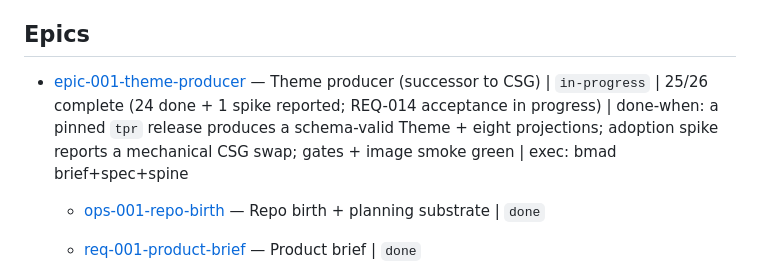
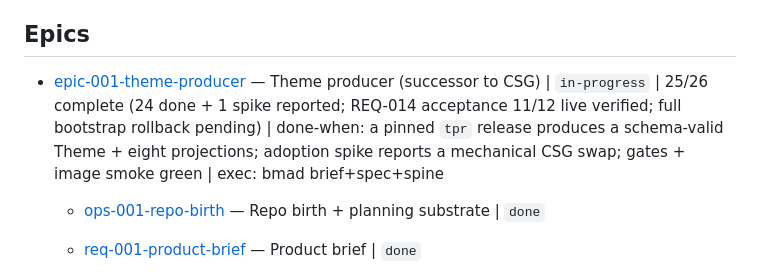
Before and after one commit to RandomGenericUsername/theme-producer, a Markdown page: tickets/INDEX.md, the part around the change. Drawn GitHub-style.

```diff
--- a/tickets/INDEX.md
+++ b/tickets/INDEX.md
@@ -7,7 +7,7 @@
 
 ## Epics
 
-- [epic-001-theme-producer](./epic-001-theme-producer/ticket.md) — Theme producer (successor to CSG) | `in-progress` | 25/26 complete (24 done + 1 spike reported; REQ-014 acceptance in progress) | done-when: a pinned `tpr` release produces a schema-valid Theme + eight projections; adoption spike reports a mechanical CSG swap; gates + image smoke green | exec: bmad brief+spec+spine
+- [epic-001-theme-producer](./epic-001-theme-producer/ticket.md) — Theme producer (successor to CSG) | `in-progress` | 25/26 complete (24 done + 1 spike reported; REQ-014 acceptance 11/12 live verified; full bootstrap rollback pending) | done-when: a pinned `tpr` release produces a schema-valid Theme + eight projections; adoption spike reports a mechanical CSG swap; gates + image smoke green | exec: bmad brief+spec+spine
   - [ops-001-repo-birth](./ops-001-repo-birth/ticket.md) — Repo birth + planning substrate | `done`
   - [req-001-product-brief](./req-001-product-brief/ticket.md) — Product brief | `done`
   - [req-002-spec](./req-002-spec/ticket.md) — Spec (CAP-001..012) | `done`
```
Also changed, not shown: tickets/req-014-dotfiles-adoption/ticket.md (+31 -0 lines).
